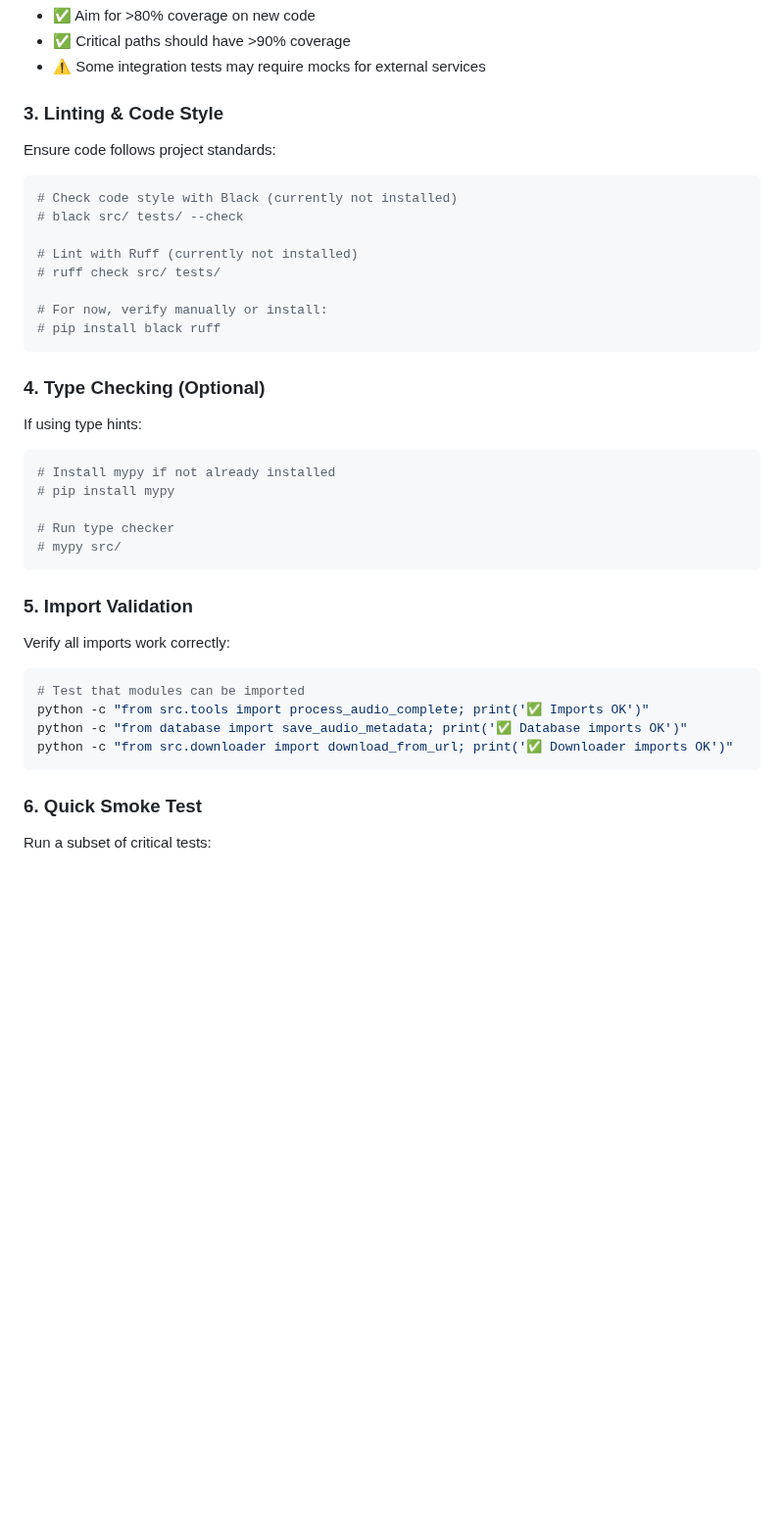
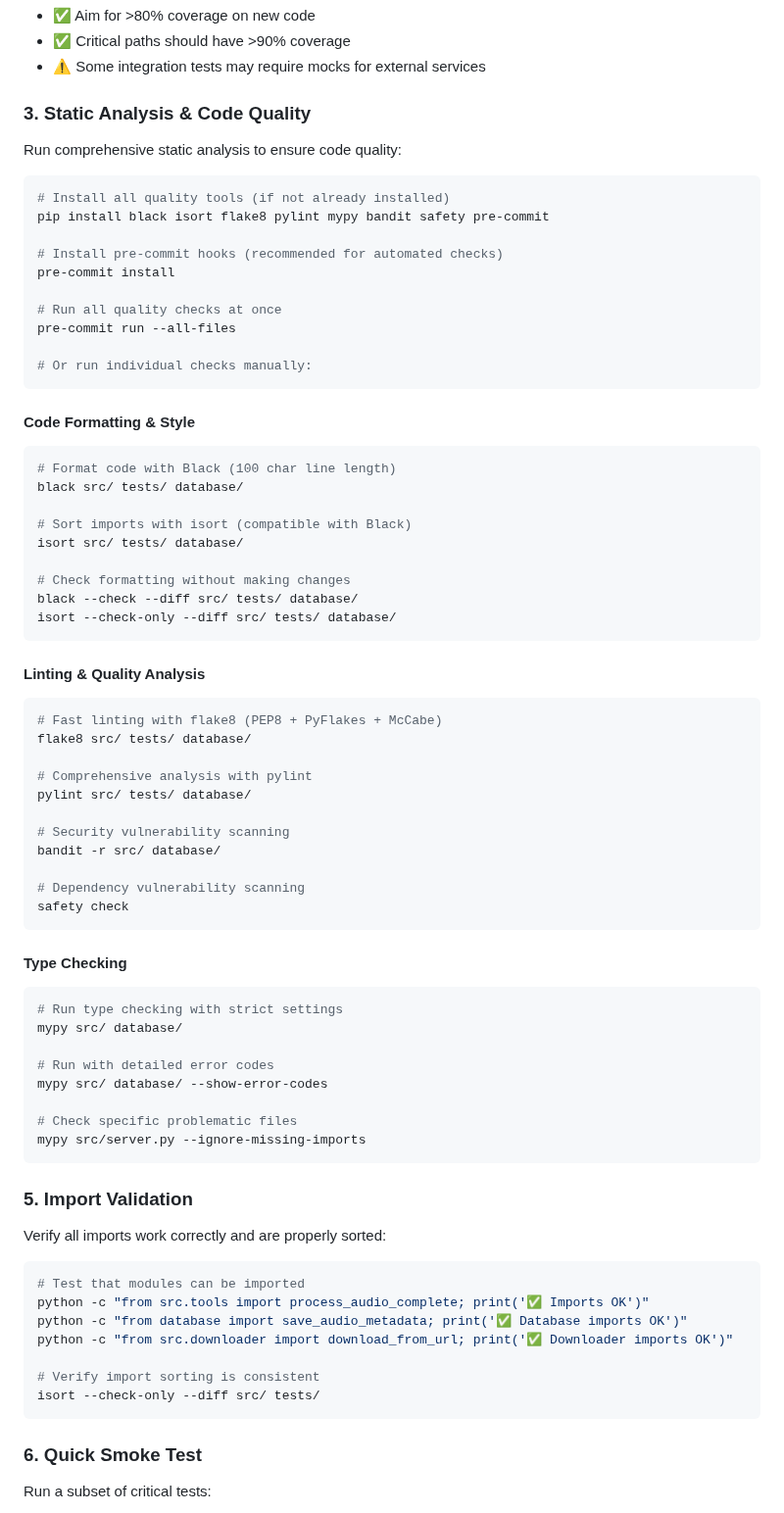
Before and after one commit to DelicateAlchemy/loist-mcp-server, a Markdown page: docs/pre-pr-testing-guide.md, the part around the change. Shown at 98% size. Rendered like a GitHub page; blank space fills up the shorter version.

````diff
--- a/docs/pre-pr-testing-guide.md
+++ b/docs/pre-pr-testing-guide.md
@@ -52,42 +52,78 @@ open htmlcov/index.html
 - ✅ Critical paths should have >90% coverage
 - ⚠️ Some integration tests may require mocks for external services
 
-### 3. Linting & Code Style
+### 3. Static Analysis & Code Quality
 
-Ensure code follows project standards:
+Run comprehensive static analysis to ensure code quality:
 
 ```bash
-# Check code style with Black (currently not installed)
-# black src/ tests/ --check
+# Install all quality tools (if not already installed)
+pip install black isort flake8 pylint mypy bandit safety pre-commit
 
-# Lint with Ruff (currently not installed)
-# ruff check src/ tests/
+# Install pre-commit hooks (recommended for automated checks)
+pre-commit install
 
-# For now, verify manually or install:
-# pip install black ruff
+# Run all quality checks at once
+pre-commit run --all-files
+
+# Or run individual checks manually:
 ```
 
-### 4. Type Checking (Optional)
-
-If using type hints:
+#### Code Formatting & Style
 
 ```bash
-# Install mypy if not already installed
-# pip install mypy
+# Format code with Black (100 char line length)
+black src/ tests/ database/
 
-# Run type checker
-# mypy src/
+# Sort imports with isort (compatible with Black)
+isort src/ tests/ database/
+
+# Check formatting without making changes
+black --check --diff src/ tests/ database/
+isort --check-only --diff src/ tests/ database/
+```
+
+#### Linting & Quality Analysis
+
+```bash
+# Fast linting with flake8 (PEP8 + PyFlakes + McCabe)
+flake8 src/ tests/ database/
+
+# Comprehensive analysis with pylint
+pylint src/ tests/ database/
+
+# Security vulnerability scanning
+bandit -r src/ database/
+
+# Dependency vulnerability scanning
+safety check
+```
+
+#### Type Checking
+
+```bash
+# Run type checking with strict settings
+mypy src/ database/
+
+# Run with detailed error codes
+mypy src/ database/ --show-error-codes
+
+# Check specific problematic files
+mypy src/server.py --ignore-missing-imports
 ```
 
 ### 5. Import Validation
 
-Verify all imports work correctly:
+Verify all imports work correctly and are properly sorted:
 
 ```bash
 # Test that modules can be imported
 python -c "from src.tools import process_audio_complete; print('✅ Imports OK')"
 python -c "from database import save_audio_metadata; print('✅ Database imports OK')"
 python -c "from src.downloader import download_from_url; print('✅ Downloader imports OK')"
+
+# Verify import sorting is consistent
+isort --check-only --diff src/ tests/
 ```
 
 ### 6. Quick Smoke Test
````
Also changed, not shown: README.md (+53 -20 lines), docs/testing-strategy-and-recovery.md (+30 -1 lines).
